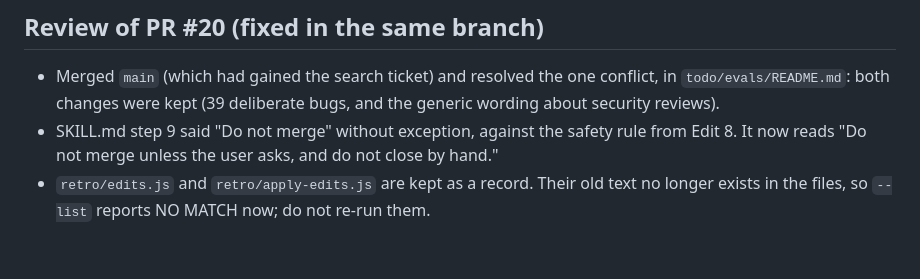
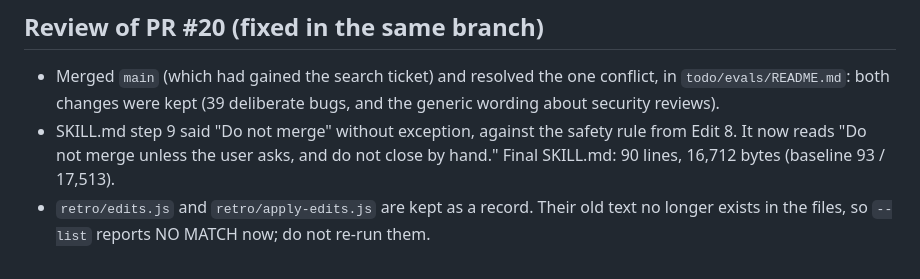
Before and after one commit to karachiwaladev/contour-jonas-oct-2026-qa-khizer-sardar, a Markdown page: retro/2026-10-27.md, the part around the change. GitHub-like rendering.

Commit message:
retro: record the final SKILL.md size in the retro doc
Co-Authored-By: Claude Sonnet 5.5 <noreply@anthropic.com>

```diff
--- a/retro/2026-10-27.md
+++ b/retro/2026-10-27.md
@@ -168,5 +168,5 @@ SKILL.md after the audit fixes: 90 lines, 16,681 bytes (baseline 93 / 17,513).
 ## Review of PR #20 (fixed in the same branch)
 
 - Merged `main` (which had gained the search ticket) and resolved the one conflict, in `todo/evals/README.md`: both changes were kept (39 deliberate bugs, and the generic wording about security reviews).
-- SKILL.md step 9 said "Do not merge" without exception, against the safety rule from Edit 8. It now reads "Do not merge unless the user asks, and do not close by hand."
+- SKILL.md step 9 said "Do not merge" without exception, against the safety rule from Edit 8. It now reads "Do not merge unless the user asks, and do not close by hand." Final SKILL.md: 90 lines, 16,712 bytes (baseline 93 / 17,513).
 - `retro/edits.js` and `retro/apply-edits.js` are kept as a record. Their old text no longer exists in the files, so `--list` reports NO MATCH now; do not re-run them.
```
